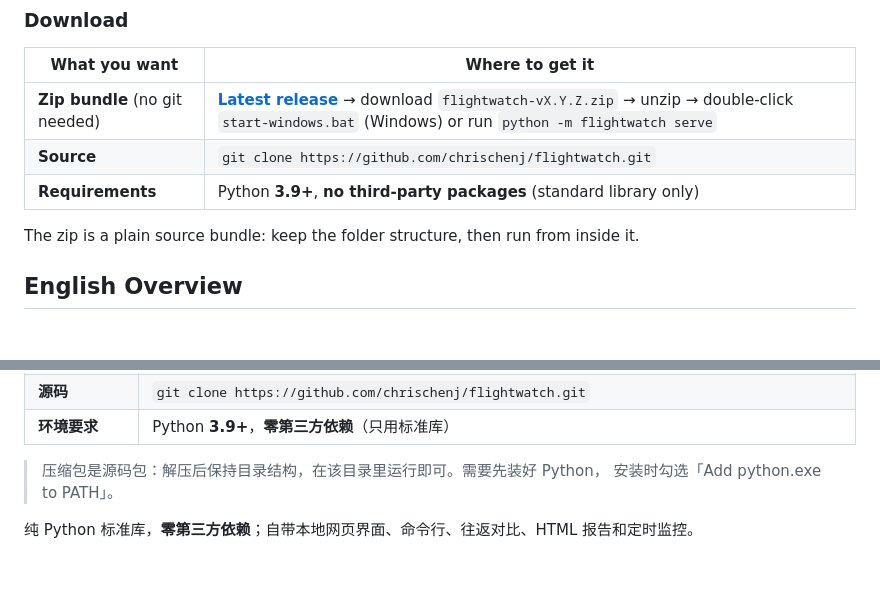
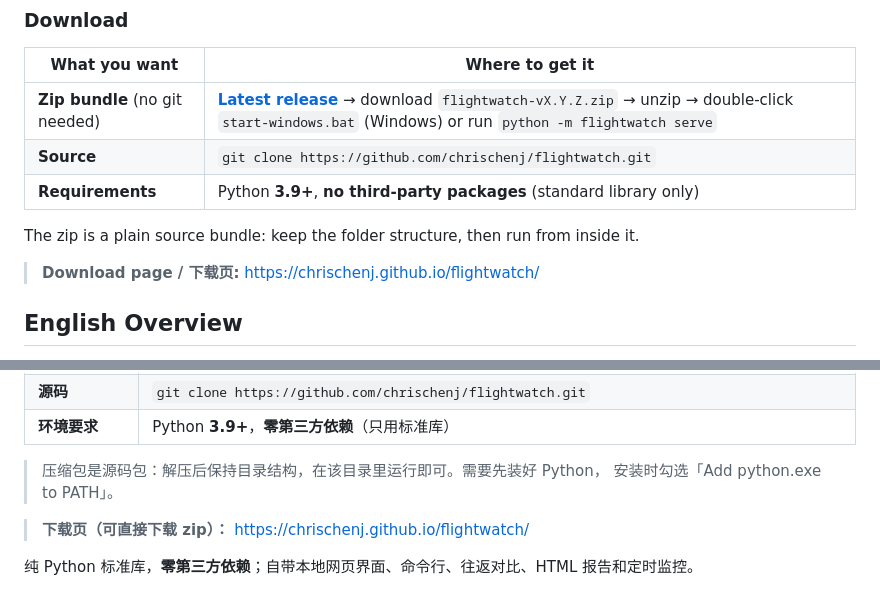
Before and after one commit to chrischenj/flightwatch, a Markdown page: README.md, 2 parts joined by grey strips. GitHub-like rendering; blank space fills up the shorter version.

Commit message:
docs: link the GitHub Pages download site from README

```diff
--- a/README.md
+++ b/README.md
@@ -19,6 +19,8 @@ upgrading to business class, in cost per extra hour of sleep.**
 | **Requirements** | Python **3.9+**, **no third-party packages** (standard library only) |
 
 The zip is a plain source bundle: keep the folder structure, then run from inside it.
+
+> **Download page / 下载页:** https://chrischenj.github.io/flightwatch/
 
 ## English Overview
 
@@ -109,6 +111,8 @@ Full text: [DISCLAIMER.md](DISCLAIMER.md).
 
 > 压缩包是源码包：解压后保持目录结构，在该目录里运行即可。需要先装好 Python，
 > 安装时勾选「Add python.exe to PATH」。
+
+> **下载页（可直接下载 zip）：** https://chrischenj.github.io/flightwatch/
 
 纯 Python 标准库，**零第三方依赖**；自带本地网页界面、命令行、往返对比、HTML 报告和定时监控。
 
```
